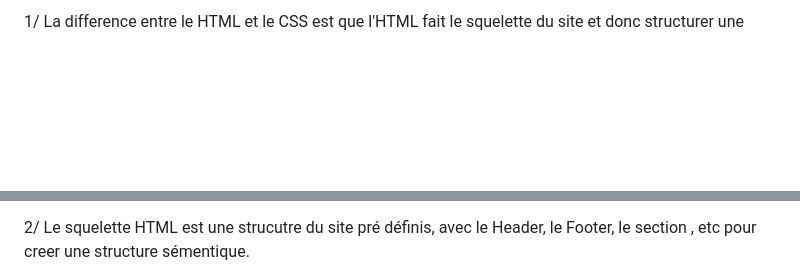
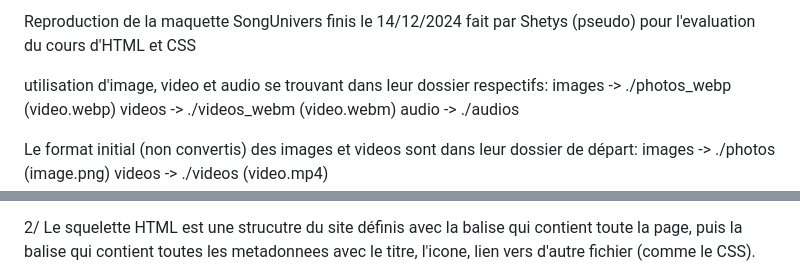
Before and after one commit to Sh3tys/Maquette-SongUnivers, a Markdown page: README.md, 2 parts joined by grey strips. Drawn GitHub-style; blank space fills up the shorter version.

Commit message:
Add Docstring and other explication + finish the questions

```diff
--- a/README.md
+++ b/README.md
@@ -1 +1,16 @@
-1/
+Reproduction de la maquette SongUnivers
+finis le 14/12/2024
+fait par Shetys (pseudo)
+pour l'evaluation du cours d'HTML et CSS
+
+utilisation d'image, video et audio se trouvant dans leur dossier respectifs:
+images -> ./photos_webp (video.webp)
+videos -> ./videos_webm (video.webm)
+audio -> ./audios
+
+Le format initial (non convertis) des images et videos sont dans leur dossier de départ:
+images -> ./photos (image.png)
+videos -> ./videos (video.mp4)
+
+
+
@@ -2,6 +20,7 @@
 La difference entre le HTML et le CSS est que l'HTML fait le squelette du site et donc structurer une page Web.
 Tant dis que le CSS permet de stylisé la page web en jouant sur les couleurs du texte la taille des elements etc.
 
-2/
-Le squelette HTML est une strucutre du site pré définis, avec le Header, le Footer, le section , etc pour creer une structure sémentique.
+2/ <Explication du squelette HTML:>
+Le squelette HTML est une strucutre du site définis avec la balise <html> qui contient toute la page, puis la balise <head>
+qui contient toutes les metadonnees avec le titre, l'icone, lien vers d'autre fichier (comme le CSS).
 
```
Also changed, not shown: other parts of README.md (+11 -8 lines).
